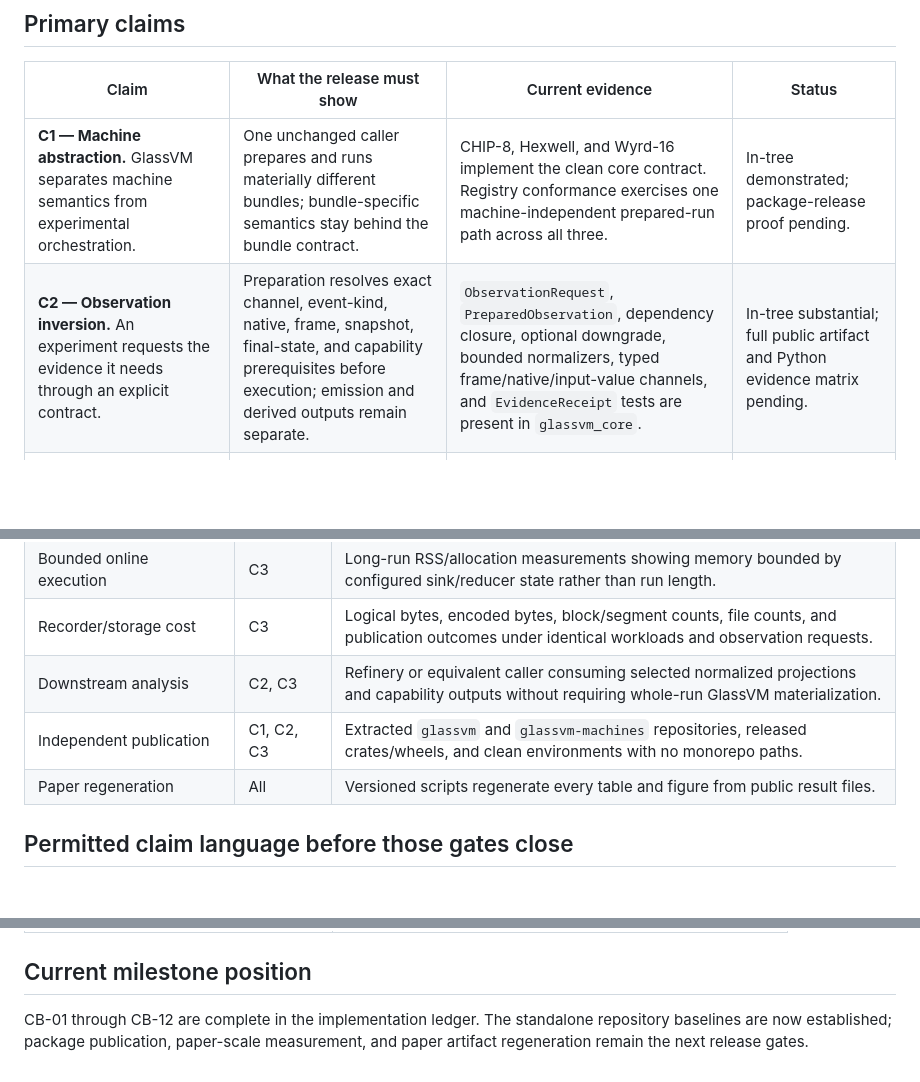
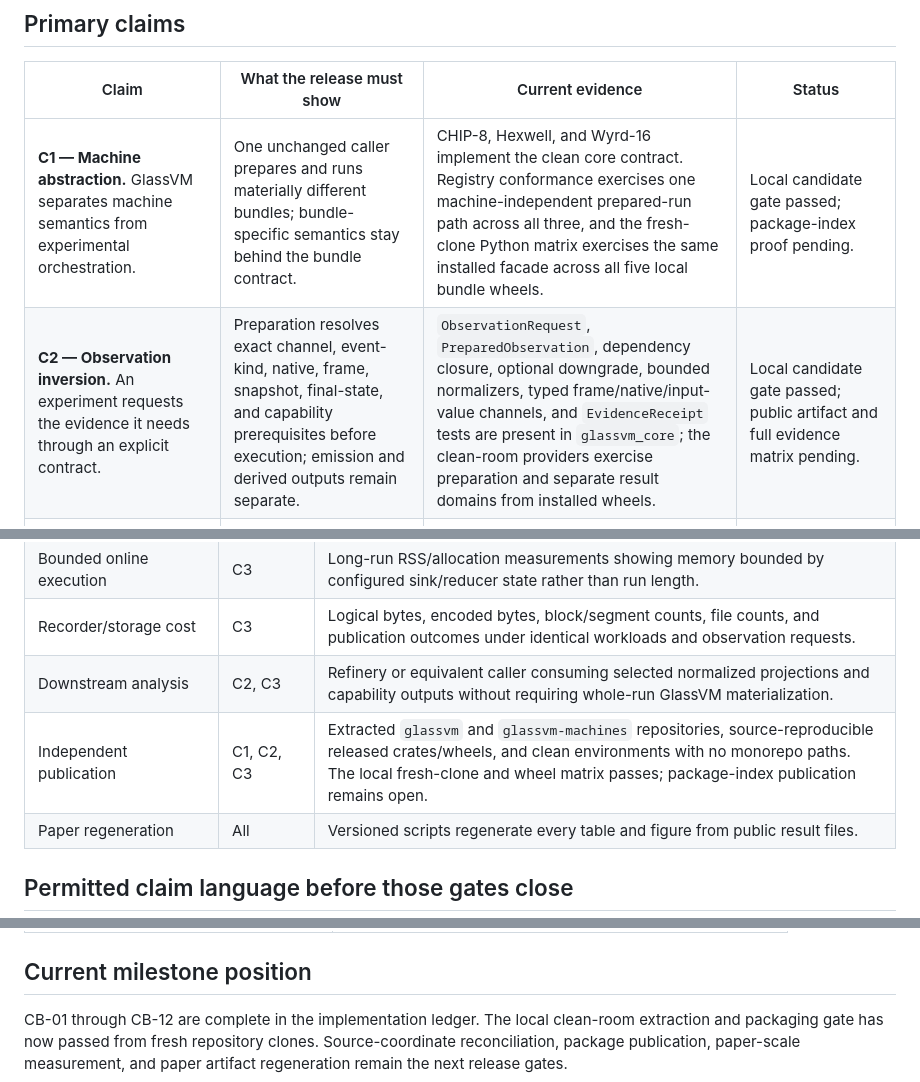
Before and after one commit to lospooky/glassvm, a Markdown page: docs/paper/CLAIM_EVIDENCE_MAP.md, 3 parts joined by grey strips. GitHub-like rendering; blank space fills up the shorter version.

```diff
--- a/docs/paper/CLAIM_EVIDENCE_MAP.md
+++ b/docs/paper/CLAIM_EVIDENCE_MAP.md
@@ -11,8 +11,8 @@ standalone release evidence boundary.
 
 | Claim | What the release must show | Current evidence | Status |
 | --- | --- | --- | --- |
-| **C1 — Machine abstraction.** GlassVM separates machine semantics from experimental orchestration. | One unchanged caller prepares and runs materially different bundles; bundle-specific semantics stay behind the bundle contract. | CHIP-8, Hexwell, and Wyrd-16 implement the clean core contract. Registry conformance exercises one machine-independent prepared-run path across all three. | In-tree demonstrated; package-release proof pending. |
-| **C2 — Observation inversion.** An experiment requests the evidence it needs through an explicit contract. | Preparation resolves exact channel, event-kind, native, frame, snapshot, final-state, and capability prerequisites before execution; emission and derived outputs remain separate. | `ObservationRequest`, `PreparedObservation`, dependency closure, optional downgrade, bounded normalizers, typed frame/native/input-value channels, and `EvidenceReceipt` tests are present in `glassvm_core`. | In-tree substantial; full public artifact and Python evidence matrix pending. |
+| **C1 — Machine abstraction.** GlassVM separates machine semantics from experimental orchestration. | One unchanged caller prepares and runs materially different bundles; bundle-specific semantics stay behind the bundle contract. | CHIP-8, Hexwell, and Wyrd-16 implement the clean core contract. Registry conformance exercises one machine-independent prepared-run path across all three, and the fresh-clone Python matrix exercises the same installed facade across all five local bundle wheels. | Local candidate gate passed; package-index proof pending. |
+| **C2 — Observation inversion.** An experiment requests the evidence it needs through an explicit contract. | Preparation resolves exact channel, event-kind, native, frame, snapshot, final-state, and capability prerequisites before execution; emission and derived outputs remain separate. | `ObservationRequest`, `PreparedObservation`, dependency closure, optional downgrade, bounded normalizers, typed frame/native/input-value channels, and `EvidenceReceipt` tests are present in `glassvm_core`; the clean-room providers exercise preparation and separate result domains from installed wheels. | Local candidate gate passed; public artifact and full evidence matrix pending. |
 | **C3 — Practical selectable observation.** Observation cost is selectable, measurable, and suitable for long-running experimentation. | Measurements distinguish execution, normalization, sink, encoding, durable storage, memory, and file-count costs across observation selections and workloads. | Synchronous borrowed emissions, hard block/segment/buffer limits, independent channels, finalized `RecorderReceipt`, atomic publication, and recorder round-trip tests provide engineering support. | Mechanism demonstrated; paper-scale measurements pending. |
 
 The machine-independent downstream analysis demonstration supports C2 and C3;
@@ -59,7 +59,7 @@ index availability.
 | Bounded online execution | C3 | Long-run RSS/allocation measurements showing memory bounded by configured sink/reducer state rather than run length. |
 | Recorder/storage cost | C3 | Logical bytes, encoded bytes, block/segment counts, file counts, and publication outcomes under identical workloads and observation requests. |
 | Downstream analysis | C2, C3 | Refinery or equivalent caller consuming selected normalized projections and capability outputs without requiring whole-run GlassVM materialization. |
-| Independent publication | C1, C2, C3 | Extracted `glassvm` and `glassvm-machines` repositories, released crates/wheels, and clean environments with no monorepo paths. |
+| Independent publication | C1, C2, C3 | Extracted `glassvm` and `glassvm-machines` repositories, source-reproducible released crates/wheels, and clean environments with no monorepo paths. The local fresh-clone and wheel matrix passes; package-index publication remains open. |
 | Paper regeneration | All | Versioned scripts regenerate every table and figure from public result files. |
 
 ## Permitted claim language before those gates close
@@ -109,6 +109,7 @@ GlassVM publication evidence boundary.
 
 ## Current milestone position
 
-CB-01 through CB-12 are complete in the implementation ledger. The standalone
-repository baselines are now established; package publication, paper-scale
+CB-01 through CB-12 are complete in the implementation ledger. The local
+clean-room extraction and packaging gate has now passed from fresh repository
+clones. Source-coordinate reconciliation, package publication, paper-scale
 measurement, and paper artifact regeneration remain the next release gates.
```
Also changed, not shown: docs/release/PYTHON_PACKAGING.md (+1 -1 lines), docs/release/RELEASE_CANDIDATE.md (added, +92 -0 lines).
